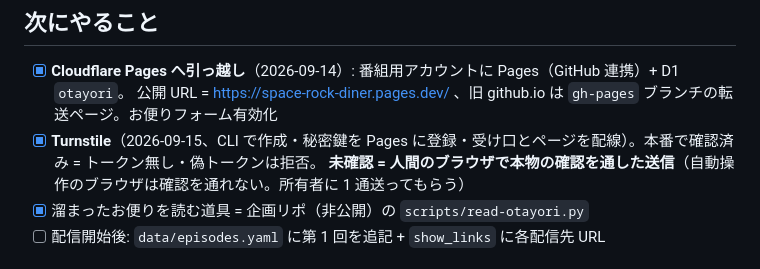
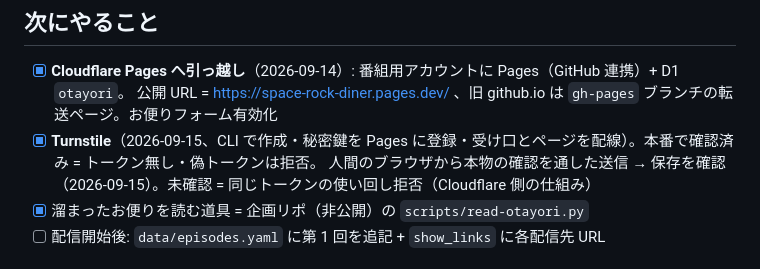
Before and after one commit to space-rock-diner/space-rock-diner.github.io, a Markdown page: SESSION.md, the part around the change. Drawn GitHub-style.

Commit message:
Record the first real letter through Turnstile
Co-Authored-By: Claude Opus 5 <noreply@anthropic.com>
Agent-Session: claude:981d3403-7b12-43f5-a53c-1fc20473e858
Agent-Model: unknown
Agent-Effort: xhigh

```diff
--- a/SESSION.md
+++ b/SESSION.md
@@ -15,7 +15,7 @@ GitHub Pages で公開。エピソードはまだ 0 件（「ただいま仕込
 - [x] **Cloudflare Pages へ引っ越し**（2026-09-14）: 番組用アカウントに Pages（GitHub 連携）+ D1 `otayori`。
       公開 URL = https://space-rock-diner.pages.dev/ 、旧 github.io は `gh-pages` ブランチの転送ページ。お便りフォーム有効化
 - [x] **Turnstile**（2026-09-15、CLI で作成・秘密鍵を Pages に登録・受け口とページを配線）。本番で確認済み = トークン無し・偽トークンは拒否。
-      **未確認 = 人間のブラウザで本物の確認を通した送信**（自動操作のブラウザは確認を通れない。所有者に 1 通送ってもらう）
+      人間のブラウザから本物の確認を通した送信 → 保存を確認（2026-09-15）。未確認 = 同じトークンの使い回し拒否（Cloudflare 側の仕組み）
 - [x] 溜まったお便りを読む道具 = 企画リポ（非公開）の `scripts/read-otayori.py`
 - [ ] 配信開始後: `data/episodes.yaml` に第 1 回を追記 + `show_links` に各配信先 URL
 
```
